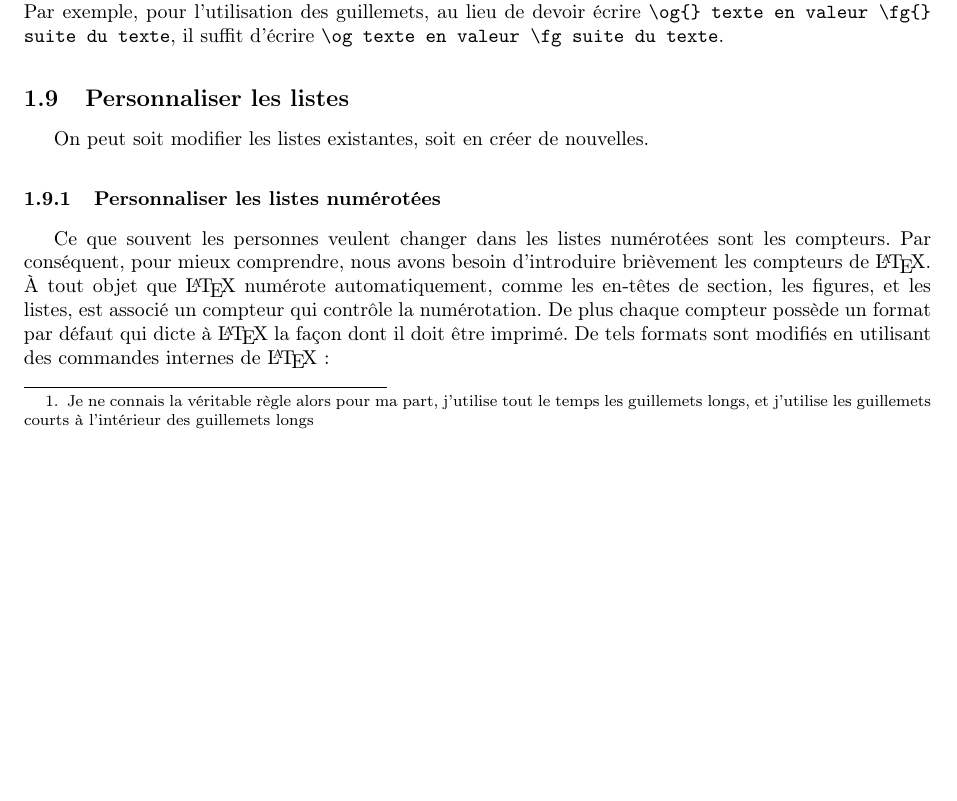
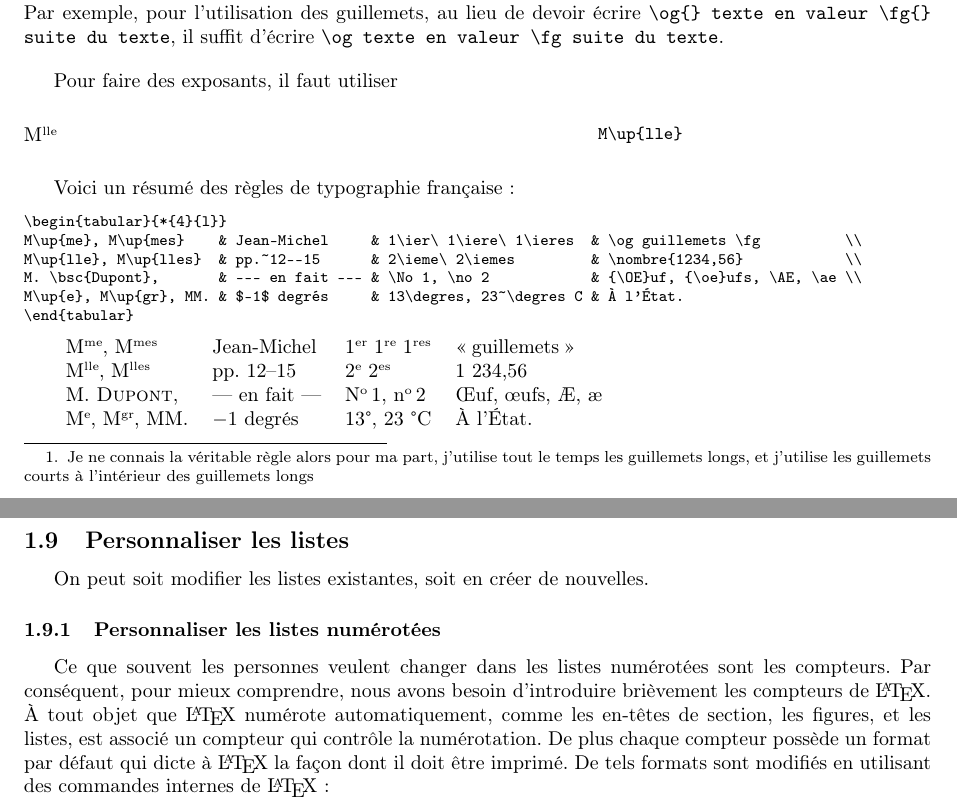
Before and after one commit to sanyaade-teachings/autiwa-tutorials, a LaTeX thesis (latex/debuter avec TeX.tex): part of page 7 of 40 before the commit and two parts of pages 7 and 8 of 41 after it, the two joined at a grey line, cut so that both start at the same text, the shorter picture padded with empty space. Compiled offline with pdfLaTeX; an older LaTeX class or package is replaced by its successor.

Commit message:
modifs diverses
git-svn-id: https://autiwa-tutorials.googlecode.com/svn/trunk@84 0dbe97c4-82fb-7826-aa11-3c1593e05550

```diff
--- a/latex/debuter avec TeX.tex
+++ b/latex/debuter avec TeX.tex
@@ -206,6 +206,32 @@ Il existe des commandes spécifiques aux documents français. Par exemple, pour
 
 Il faut ensuite rajouter le paquet \gras[package!xspace]{xspace} qui permet à \gras[package!babel]{babel} de gérer les espaces comme il faut. Par exemple, pour l'utilisation des guillemets, au lieu de devoir écrire \verb|\og{} texte en valeur \fg{}| \verb|suite du texte|, il suffit d'écrire \verb|\og texte en valeur \fg suite du texte|.
 
+\bigskip
+
+Pour faire des exposants, il faut utiliser
+\begin{example}
+M\up{lle}
+\end{example}
+
+Voici un résumé des règles de typographie française :
+\begin{footnotesize}
+\begin{verbatim}
+\begin{tabular}{*{4}{l}}
+M\up{me}, M\up{mes}    & Jean-Michel     & 1\ier\ 1\iere\ 1\ieres  & \og guillemets \fg          \\
+M\up{lle}, M\up{lles}  & pp.~12--15      & 2\ieme\ 2\iemes         & \nombre{1234,56}            \\
+M. \bsc{Dupont},       & --- en fait --- & \No 1, \no 2            & {\OE}uf, {\oe}ufs, \AE, \ae \\
+M\up{e}, M\up{gr}, MM. & $-1$ degrés     & 13\degres, 23~\degres C & À l'État.
+\end{tabular}
+\end{verbatim}
+\end{footnotesize}
+
+
+\begin{tabular}{*{4}{l}}
+M\up{me}, M\up{mes}    & Jean-Michel     & 1\ier\ 1\iere\ 1\ieres  & \og guillemets \fg          \\
+M\up{lle}, M\up{lles}  & pp.~12--15      & 2\ieme\ 2\iemes         & \nombre{1234,56}            \\
+M. \bsc{Dupont},       & --- en fait --- & \No 1, \no 2            & {\OE}uf, {\oe}ufs, \AE, \ae \\
+M\up{e}, M\up{gr}, MM. & $-1$ degrés     & 13\degres, 23~\degres C & À l'État.
+\end{tabular}
 
 
 \subsection{Personnaliser les listes}\index{liste}
```
Also changed, not shown: fortran/aide-memoire-fortran.tex (+0 -3 lines), linux/debuter avec Linux.tex (+16 -0 lines), vim/aide-memoire-vim.tex (+1 -1 lines), fortran/aide-memoire-fortran.pdf, latex/debuter avec TeX.pdf, linux/debuter avec Linux.pdf.
